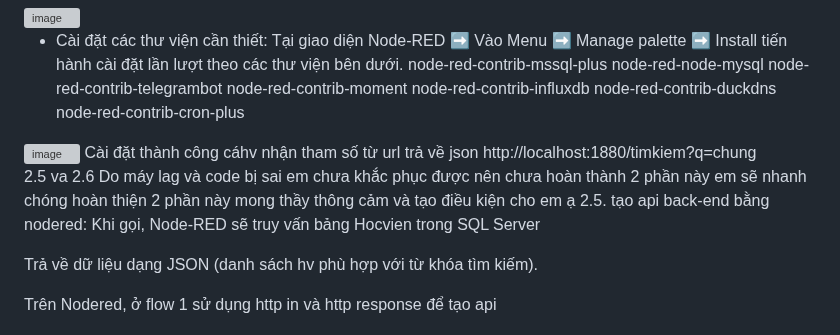
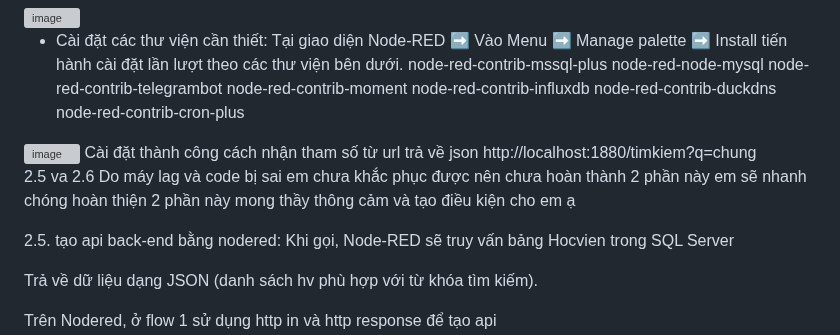
Before and after one commit to Nganguyen211/Web_58KTP, a Markdown page: baitap2.md, the part around the change. Drawn GitHub-style; grey boxes are pictures that could not be loaded.

```diff
--- a/baitap2.md
+++ b/baitap2.md
@@ -227,9 +227,10 @@ node-red-contrib-duckdns
 node-red-contrib-cron-plus
 
 <img width="1037" height="474" alt="image" src="https://github.com/user-attachments/assets/c96bd700-c85c-4901-8020-5c5f5e45bae9" />
-Cài đặt thành công cáhv nhận tham số từ url trả về json http://localhost:1880/timkiem?q=chung
+Cài đặt thành công cách nhận tham số từ url trả về json http://localhost:1880/timkiem?q=chung
 
 2.5 va 2.6 Do máy lag và code bị sai em chưa khắc phục được nên chưa hoàn thành 2 phần này em sẽ nhanh chóng hoàn thiện 2 phần này mong thầy thông cảm và tạo điều kiện cho em ạ
+
 2.5. tạo api back-end bằng nodered:
 Khi gọi, Node-RED sẽ truy vấn bảng Hocvien trong SQL Server
 
```
